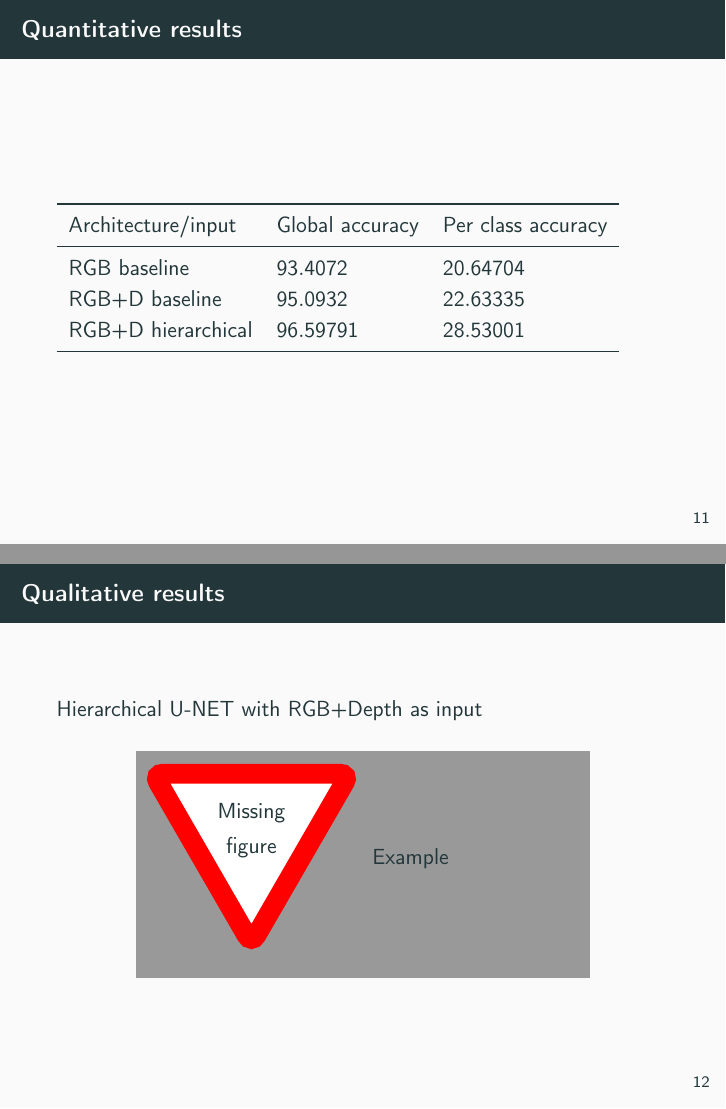
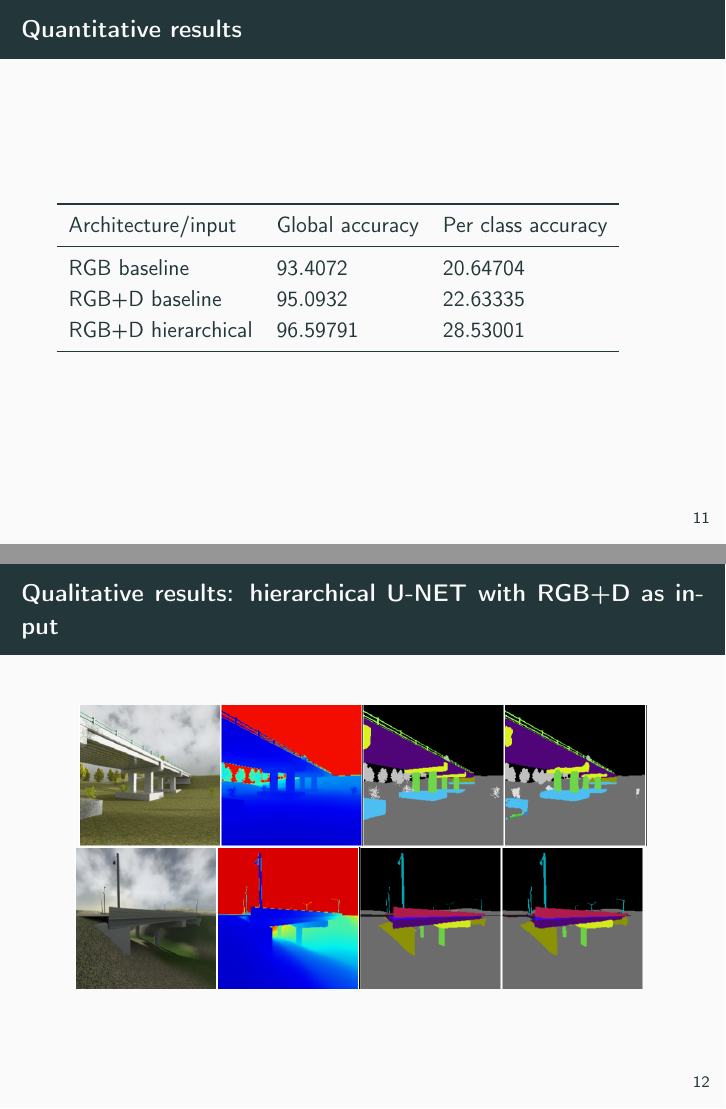
Before and after one commit to jaantoots/bridgeview-talk, LaTeX slides (bridgeview.tex): pages 17 and 18 of 21 before the commit and pages 17 and 20 of 23 after it, joined at a grey line. Compiled offline with pdfLaTeX.

Commit message:
Add results examples

```diff
--- a/bridgeview.tex
+++ b/bridgeview.tex
@@ -204,10 +204,24 @@
   very low accuracy, bringing the overall average accuracy to a low
   level.}
 
-\begin{frame}{Qualitative results}
-  Hierarchical U-NET with RGB+Depth as input
+\begin{frame}{Qualitative results: hierarchical U-NET with RGB+D as
+    input}
   \begin{figure}[h]\centering
-    \only<1>{\missingfigure{Example}}
+    \only<1>{
+      \includegraphics[width=10cm]{ex1.png}
+      \vspace{1em}
+      \includegraphics[width=10cm]{ex2.png}
+    }
+    \only<2>{
+      \includegraphics[width=10cm]{ex3.png}
+      \vspace{1em}
+      \includegraphics[width=10cm]{ex4.png}
+    }
+    \only<3>{
+      \includegraphics[width=10cm]{ex5.png}
+      \vspace{1em}
+      \includegraphics[width=10cm]{ex6.png}
+    }
   \end{figure}
 \end{frame}
 \note{Qualitative results on test images (images that were not used
```
Also changed, not shown: ex1.png (added), ex2.png (added), ex3.png (added), ex4.png (added), ex5.png (added), ex6.png (added).
